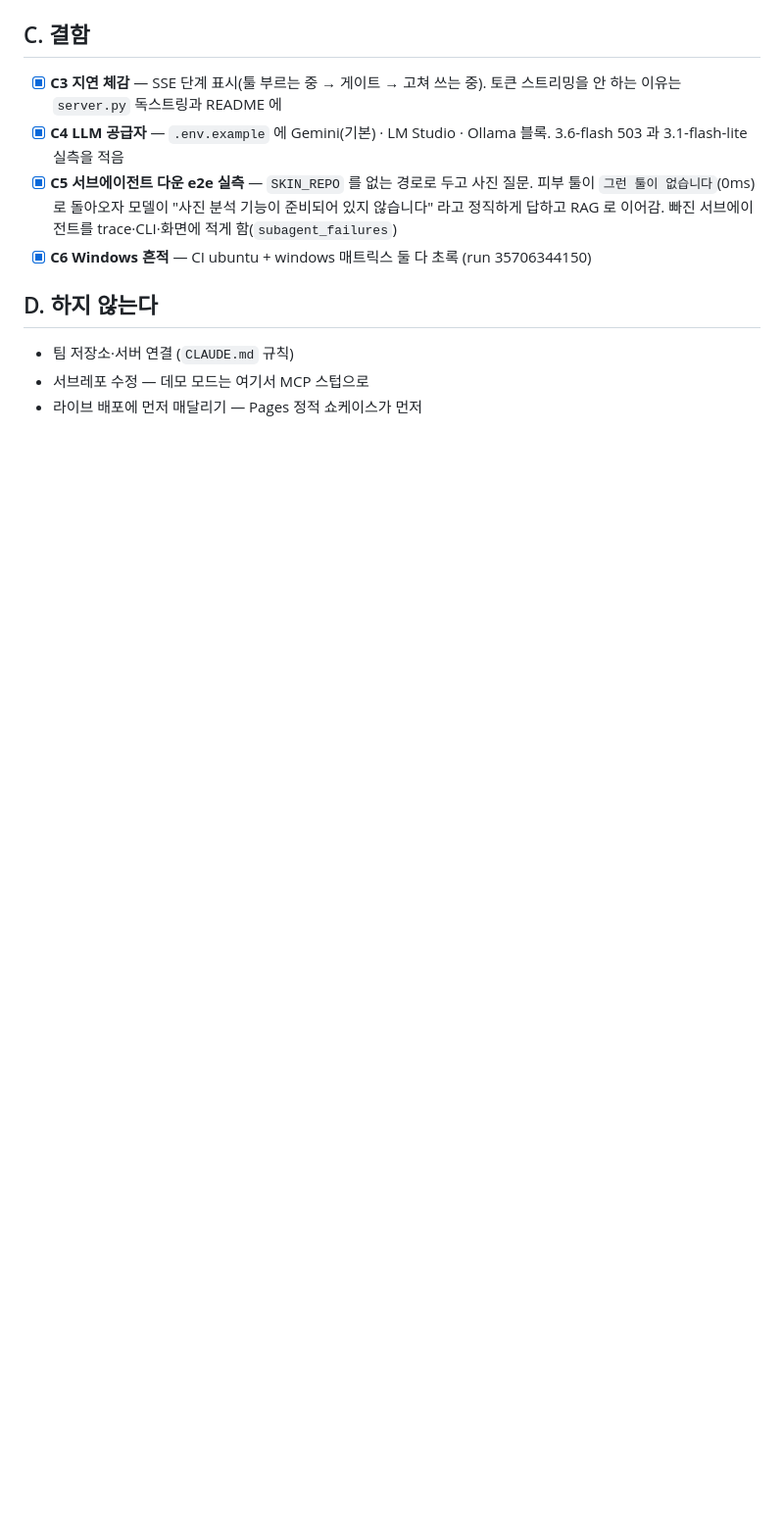
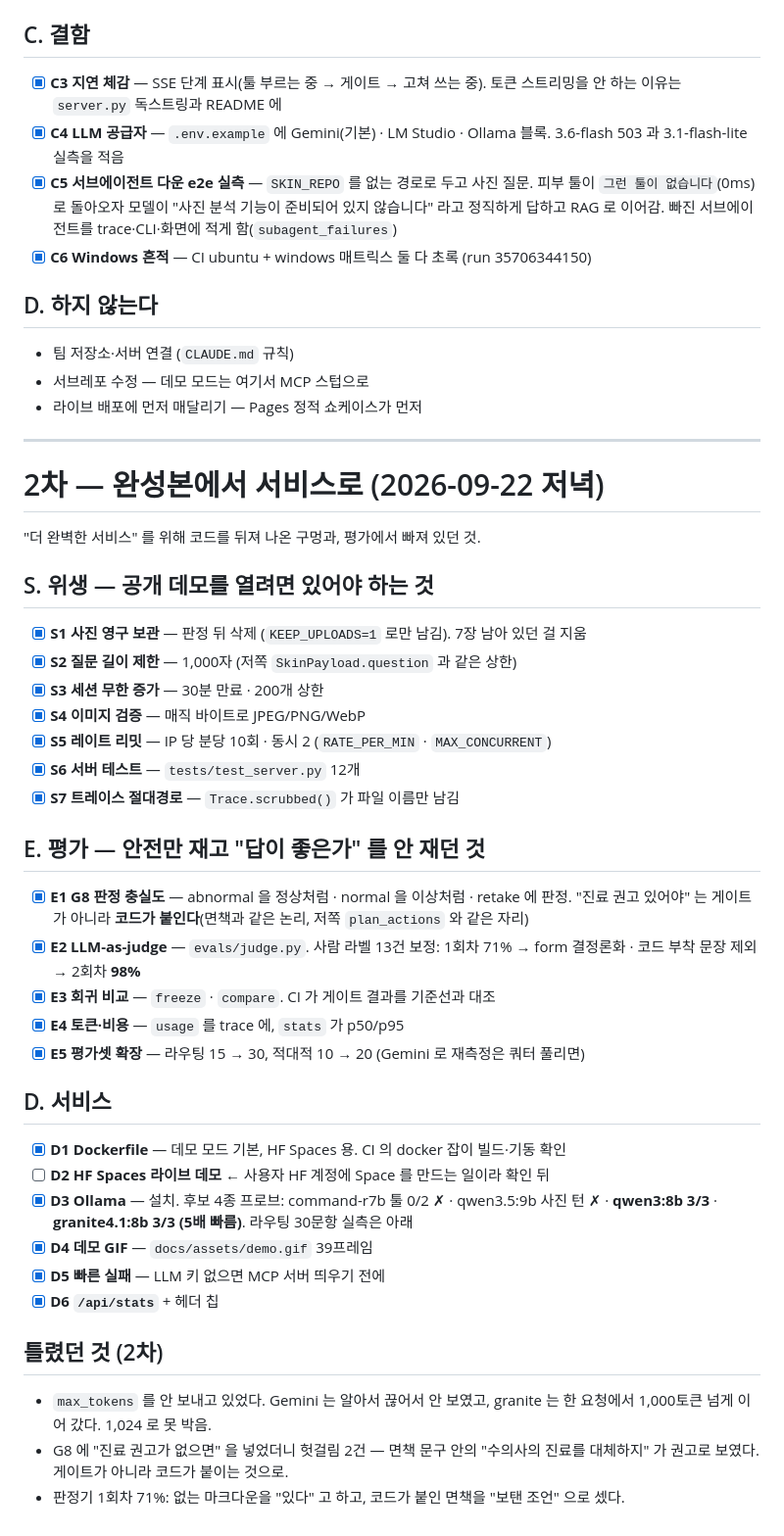
Before and after one commit to gayeoniee/dog-care-agent, a Markdown page: docs/roadmap.md, the part around the change. Shown at 98% size. Rendered like a GitHub page; blank space fills up the shorter version.

Commit message:
로드맵 2차 — 위생·평가·서비스 항목과 2차에서 틀렸던 것
Co-Authored-By: Claude Fable 5.1 <noreply@anthropic.com>
Claude-Session: https://claude.ai/code/session_01F58XNu9sPsPjuGt1b3TQtL

```diff
--- a/docs/roadmap.md
+++ b/docs/roadmap.md
@@ -47,3 +47,44 @@ GitHub Pages 는 정적 파일만 서빙한다. 파이썬·토치·postgres 는
 - 팀 저장소·서버 연결 (`CLAUDE.md` 규칙)
 - 서브레포 수정 — 데모 모드는 여기서 MCP 스텁으로
 - 라이브 배포에 먼저 매달리기 — Pages 정적 쇼케이스가 먼저
+
+---
+
+# 2차 — 완성본에서 서비스로 (2026-09-22 저녁)
+
+"더 완벽한 서비스" 를 위해 코드를 뒤져 나온 구멍과, 평가에서 빠져 있던 것.
+
+## S. 위생 — 공개 데모를 열려면 있어야 하는 것
+
+- [x] **S1 사진 영구 보관** — 판정 뒤 삭제 (`KEEP_UPLOADS=1` 로만 남김). 7장 남아 있던 걸 지움
+- [x] **S2 질문 길이 제한** — 1,000자 (저쪽 `SkinPayload.question` 과 같은 상한)
+- [x] **S3 세션 무한 증가** — 30분 만료 · 200개 상한
+- [x] **S4 이미지 검증** — 매직 바이트로 JPEG/PNG/WebP
+- [x] **S5 레이트 리밋** — IP 당 분당 10회 · 동시 2 (`RATE_PER_MIN` · `MAX_CONCURRENT`)
+- [x] **S6 서버 테스트** — `tests/test_server.py` 12개
+- [x] **S7 트레이스 절대경로** — `Trace.scrubbed()` 가 파일 이름만 남김
+
+## E. 평가 — 안전만 재고 "답이 좋은가" 를 안 재던 것
+
+- [x] **E1 G8 판정 충실도** — abnormal 을 정상처럼 · normal 을 이상처럼 · retake 에 판정. "진료 권고 있어야" 는 게이트가 아니라 **코드가 붙인다**(면책과 같은 논리, 저쪽 `plan_actions` 와 같은 자리)
+- [x] **E2 LLM-as-judge** — `evals/judge.py`. 사람 라벨 13건 보정: 1회차 71% → form 결정론화 · 코드 부착 문장 제외 → 2회차 **98%**
+- [x] **E3 회귀 비교** — `freeze` · `compare`. CI 가 게이트 결과를 기준선과 대조
+- [x] **E4 토큰·비용** — `usage` 를 trace 에, `stats` 가 p50/p95
+- [x] **E5 평가셋 확장** — 라우팅 15 → 30, 적대적 10 → 20 (Gemini 로 재측정은 쿼터 풀리면)
+
+## D. 서비스
+
+- [x] **D1 Dockerfile** — 데모 모드 기본, HF Spaces 용. CI 의 docker 잡이 빌드·기동 확인
+- [ ] **D2 HF Spaces 라이브 데모** ← 사용자 HF 계정에 Space 를 만드는 일이라 확인 뒤
+- [x] **D3 Ollama** — 설치. 후보 4종 프로브: command-r7b 툴 0/2 ✗ · qwen3.5:9b 사진 턴 ✗ · **qwen3:8b 3/3** · **granite4.1:8b 3/3 (5배 빠름)**. 라우팅 30문항 실측은 아래
+- [x] **D4 데모 GIF** — `docs/assets/demo.gif` 39프레임
+- [x] **D5 빠른 실패** — LLM 키 없으면 MCP 서버 띄우기 전에
+- [x] **D6 `/api/stats`** + 헤더 칩
+
+## 틀렸던 것 (2차)
+
+- `max_tokens` 를 안 보내고 있었다. Gemini 는 알아서 끊어서 안 보였고, granite 는 한
+  요청에서 1,000토큰 넘게 이어 갔다. 1,024 로 못 박음.
+- G8 에 "진료 권고가 없으면" 을 넣었더니 헛걸림 2건 — 면책 문구 안의 "수의사의 진료를
+  대체하지" 가 권고로 보였다. 게이트가 아니라 코드가 붙이는 것으로.
+- 판정기 1회차 71%: 없는 마크다운을 "있다" 고 하고, 코드가 붙인 면책을 "보탠 조언" 으로 셌다.
```
